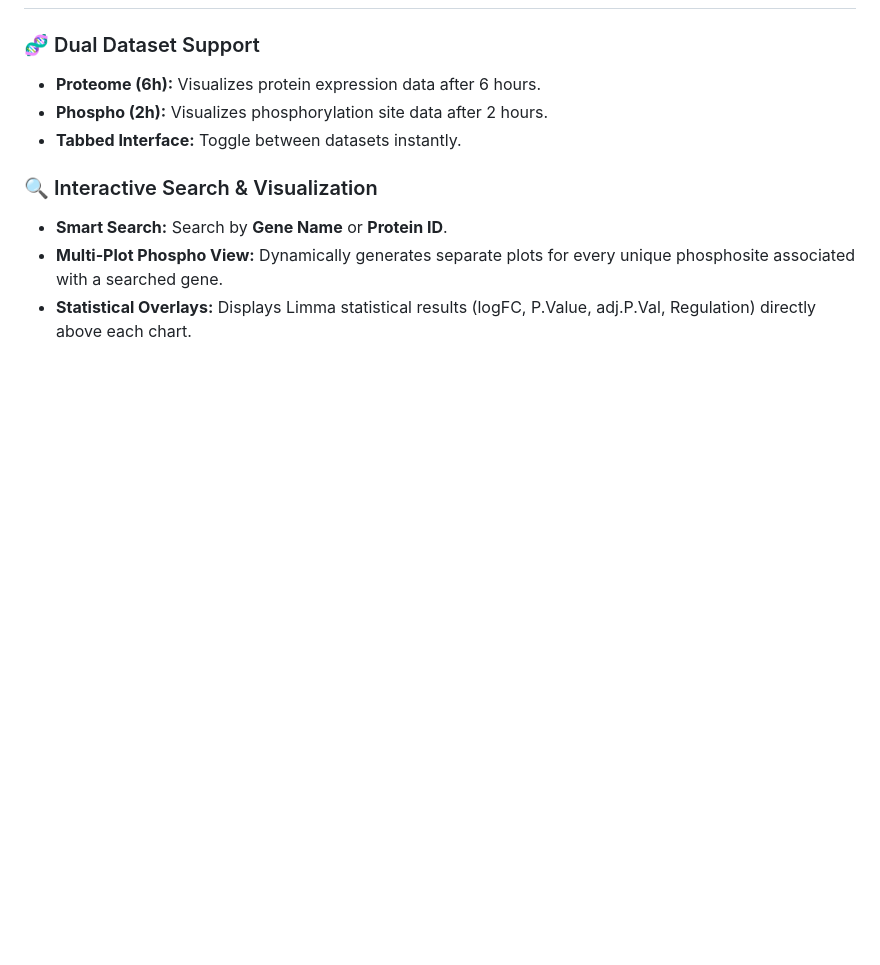
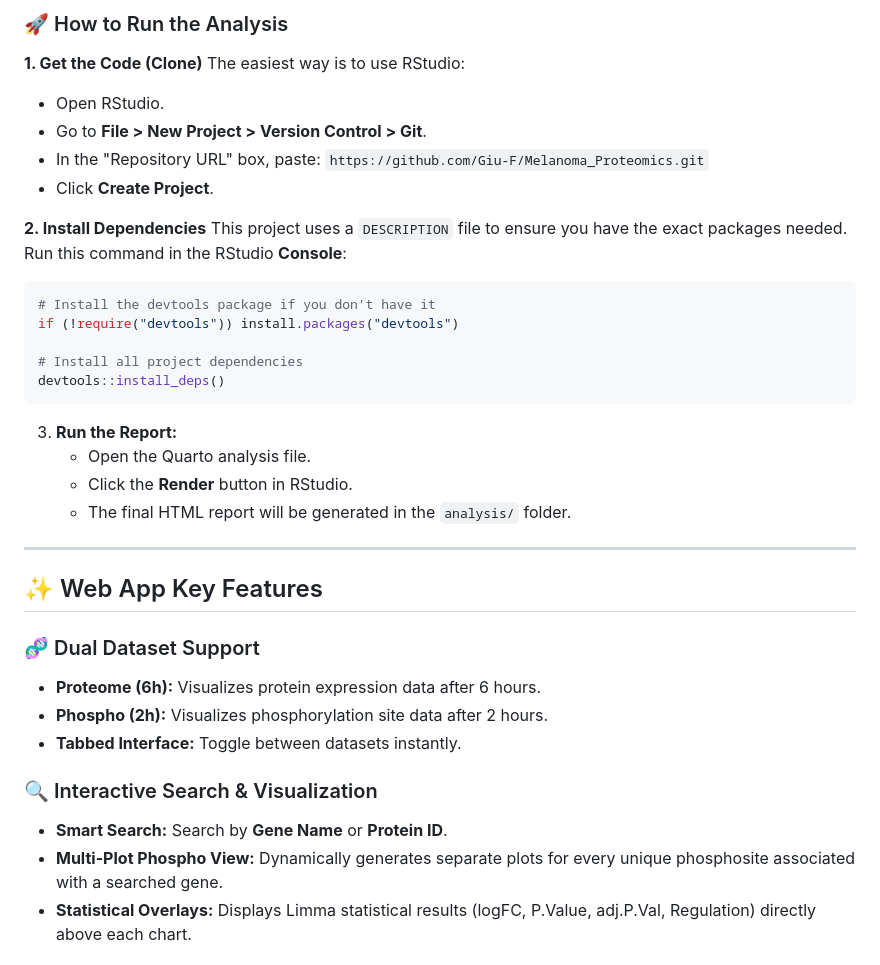
Before and after one commit to Giu-F/Melanoma_Proteomics, a Markdown page: README.md, the part around one of its changes. GitHub-like rendering; blank space fills up the shorter version.

````diff
--- a/README.md
+++ b/README.md
@@ -31,3 +61,30 @@ The tool allows researchers to interactively explore the differences between **C
+### 🚀 How to Run the Analysis
+
+**1. Get the Code (Clone)**
+The easiest way is to use RStudio:
+* Open RStudio.
+* Go to **File > New Project > Version Control > Git**.
+* In the "Repository URL" box, paste:
+  `https://github.com/Giu-F/Melanoma_Proteomics.git`
+* Click **Create Project**.
+
+**2. Install Dependencies**
+This project uses a `DESCRIPTION` file to ensure you have the exact packages needed. Run this command in the RStudio **Console**:
+```r
+# Install the devtools package if you don't have it
+if (!require("devtools")) install.packages("devtools")
+
+# Install all project dependencies
+devtools::install_deps()
+```
+3.  **Run the Report:**
+    * Open the Quarto analysis file.
+    * Click the **Render** button in RStudio.
+    * The final HTML report will be generated in the `analysis/` folder.
+
+---
+
+## ✨ Web App Key Features
 
 ### 🧬 Dual Dataset Support
 * **Proteome (6h):** Visualizes protein expression data after 6 hours.
````
Also changed, not shown: other parts of README.md (+37 -7 lines).
